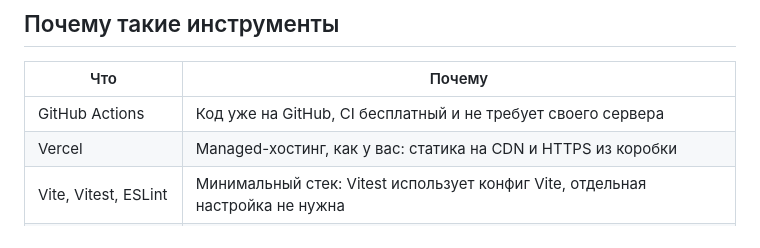
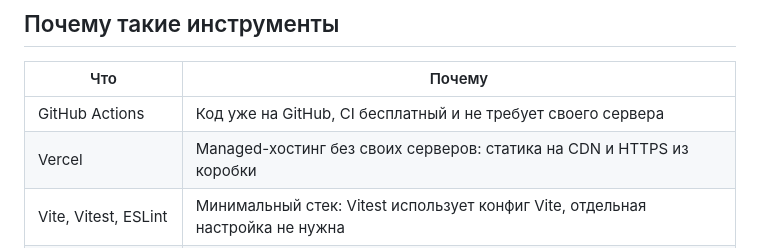
Before and after one commit to sK8le/vite-vercel-cicd, a Markdown page: README.md, the part around the change. Drawn GitHub-style.

Commit message:
docs: describe pipeline, tool choices and monitoring plan

```diff
--- a/README.md
+++ b/README.md
@@ -31,7 +31,7 @@ flowchart LR
 | Что | Почему |
 |---|---|
 | GitHub Actions | Код уже на GitHub, CI бесплатный и не требует своего сервера |
-| Vercel | Managed-хостинг, как у вас: статика на CDN и HTTPS из коробки |
+| Vercel | Managed-хостинг без своих серверов: статика на CDN и HTTPS из коробки |
 | Vite, Vitest, ESLint | Минимальный стек: Vitest использует конфиг Vite, отдельная настройка не нужна |
 | Закреплённые версии | Node в `.nvmrc` (одна версия локально и в CI), зависимости в `package-lock.json`, Vercel CLI и ОС раннера в workflow. Сборка не меняется сама по себе |
 
```
